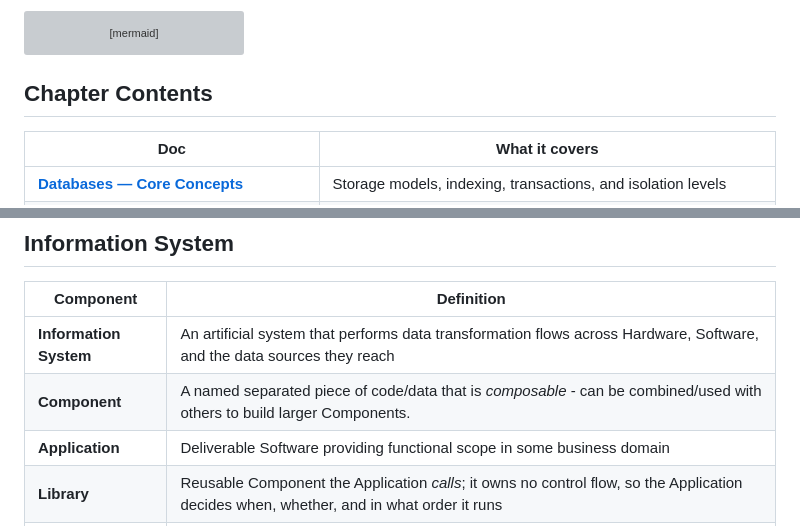
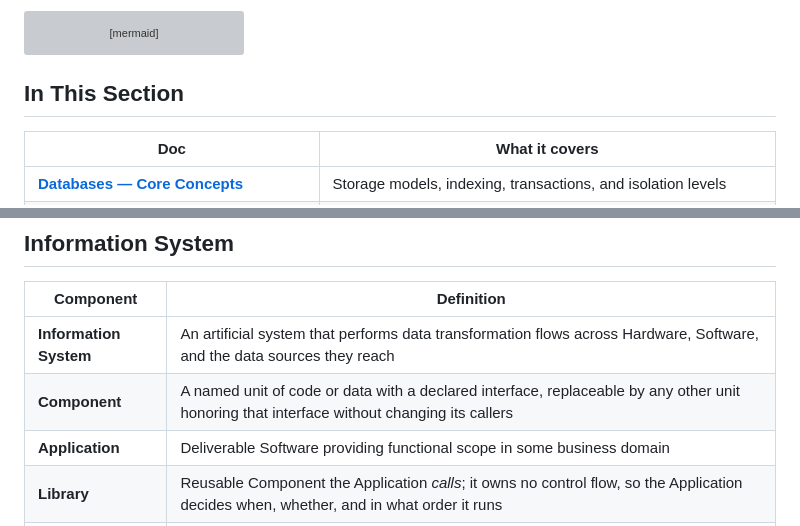
Before and after one commit to arrmagazin/engx, a Markdown page: docs/03-system-design/00-system-design.md, 2 parts joined by grey strips. GitHub-like rendering; grey boxes are pictures that could not be loaded.

Commit message:
docs(system-design): define Component by its interface, not by itself
The row restated the term ("build larger Components"), ended with a
period, and was missing the space before its closing pipe — three
glossary-checker failures in one line.

Also renames Chapter Contents to In This Section, matching the ten other
chapter overviews. No inbound link used the old anchor.

````diff
--- a/docs/03-system-design/00-system-design.md
+++ b/docs/03-system-design/00-system-design.md
@@ -21,7 +21,7 @@ flowchart LR
   Measures --> Architecture
 ```
 
-## Chapter Contents
+## In This Section
 
 | Doc | What it covers |
 | --- | --- |
@@ -37,7 +37,7 @@ flowchart LR
 | Component | Definition |
 | --- | --- |
 | **Information System** | An artificial system that performs data transformation flows across Hardware, Software, and the data sources they reach |
-| **Component** | A named separated piece of code/data that is *composable* - can be combined/used with others to build larger Components.|
+| **Component** | A named unit of code or data with a declared interface, replaceable by any other unit honoring that interface without changing its callers |
 | **Application** | Deliverable Software providing functional scope in some business domain |
 | **Library** | Reusable Component the Application *calls*; it owns no control flow, so the Application decides when, whether, and in what order it runs |
 | **Framework** | Component that owns the control flow and *calls* the Application's code through the extension points it defines (*inversion of control*); it dictates structure, so it is chosen once and swapped rarely |
````
